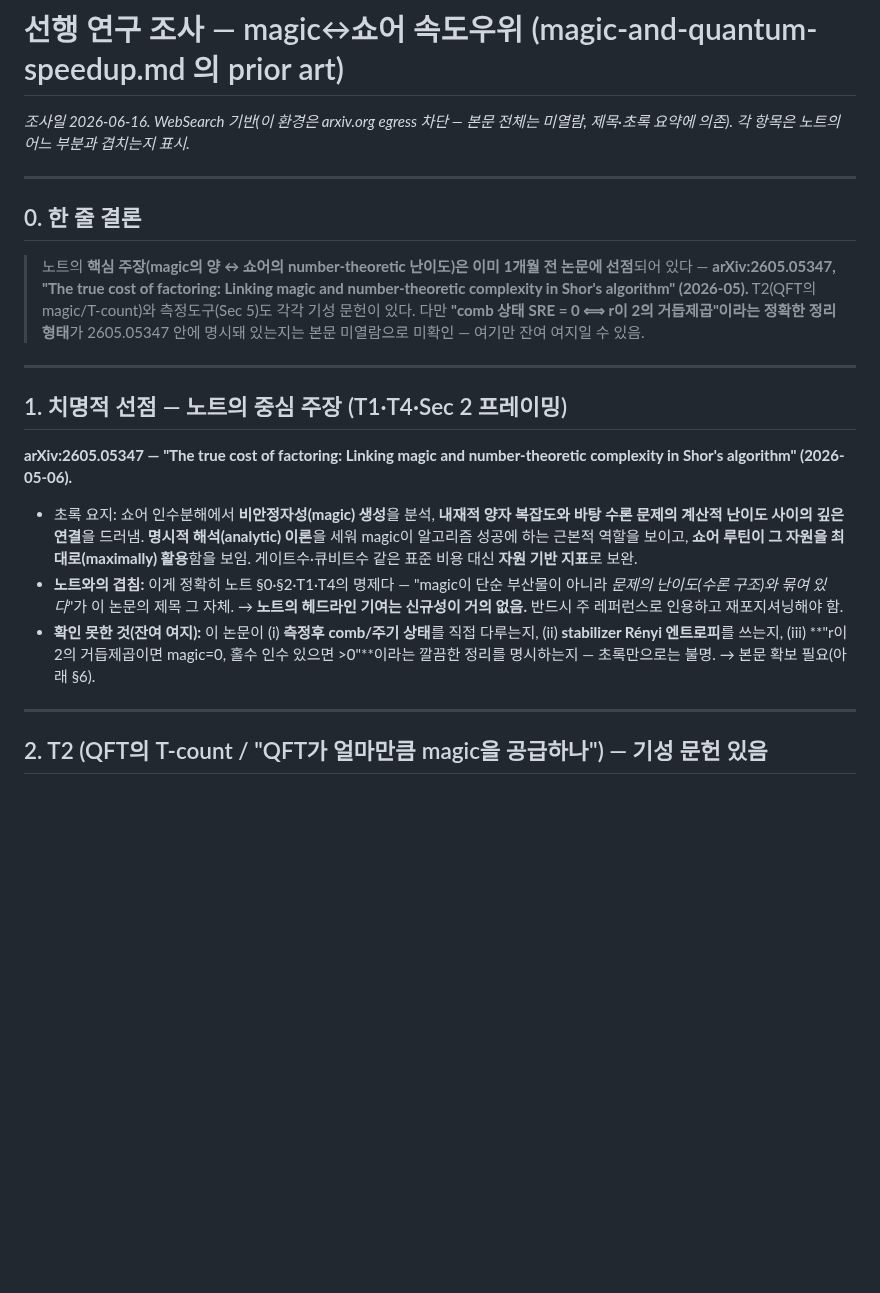
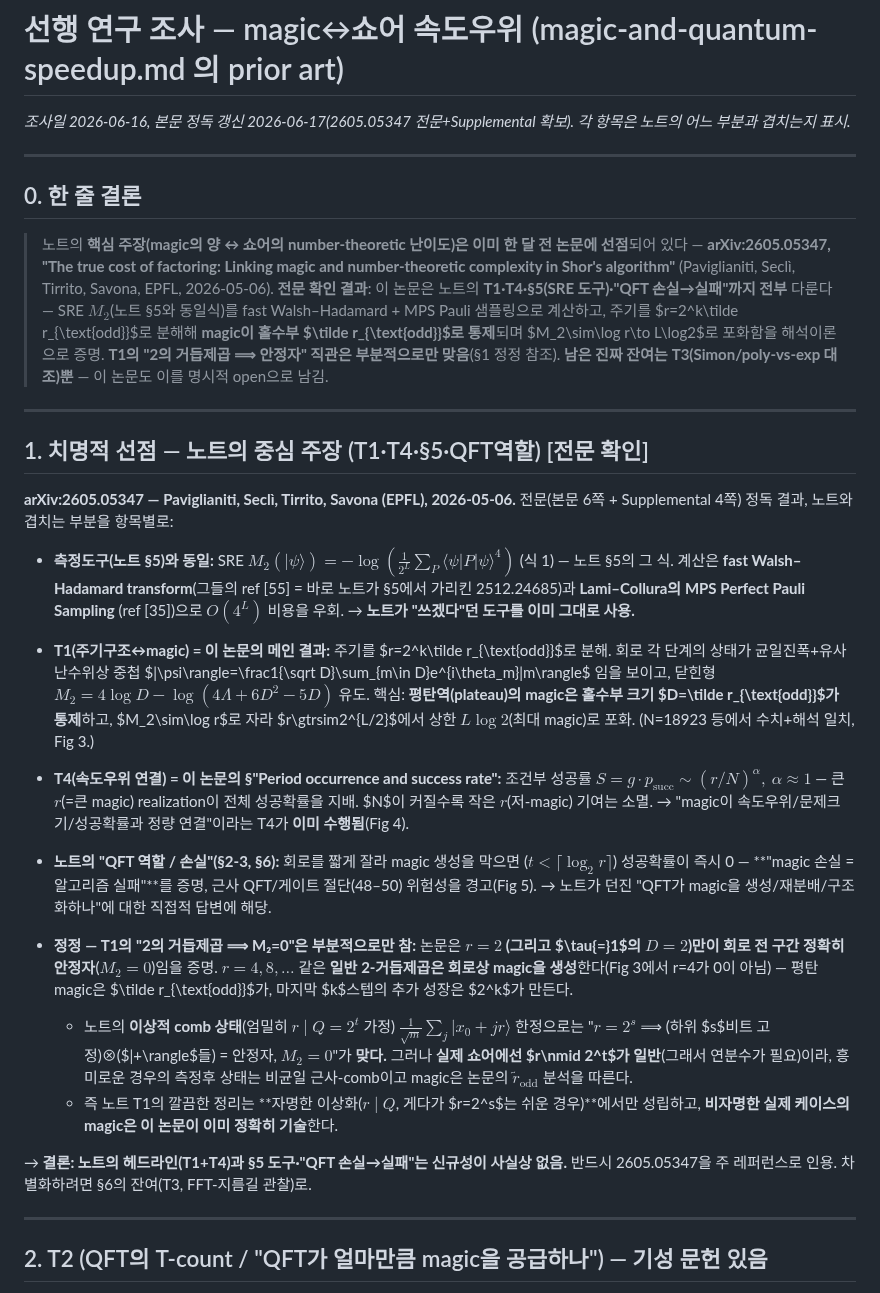
Before and after one commit to Hashevolution/shor, a Markdown page: magic-prior-art.md, the part around one of its changes. Rendered like a GitHub page; blank space fills up the shorter version.

Commit message:
Update prior-art survey after full-text read of arXiv:2605.05347
Confirms via the full paper (incl. Supplemental) that the note's T1, T4,
the §5 SRE tooling (FWHT + MPS Pauli sampling), and the 'magic loss →
failure' / QFT-role questions are all already done by Paviglianiti et al.
(EPFL, May 2026). Corrects the note's T1 claim: only r=2 is exactly a
stabilizer in-circuit; general magic is controlled by the odd part of the
period. Flags T3 (Simon vs Shor / poly-vs-exp advantage) as the only
substantive residual, which the paper itself lists as open.

```diff
--- a/magic-prior-art.md
+++ b/magic-prior-art.md
@@ -1,38 +1,65 @@
 # 선행 연구 조사 — magic↔쇼어 속도우위 (magic-and-quantum-speedup.md 의 prior art)
 
-*조사일 2026-06-16. WebSearch 기반(이 환경은 arxiv.org egress 차단 — 본문 전체는 미열람,
-제목·초록 요약에 의존). 각 항목은 노트의 어느 부분과 겹치는지 표시.*
+*조사일 2026-06-16, 본문 정독 갱신 2026-06-17(2605.05347 전문+Supplemental 확보).
+각 항목은 노트의 어느 부분과 겹치는지 표시.*
 
 ---
 
 ## 0. 한 줄 결론
 
-> 노트의 **핵심 주장(magic의 양 ↔ 쇼어의 number-theoretic 난이도)은 이미 1개월 전
+> 노트의 **핵심 주장(magic의 양 ↔ 쇼어의 number-theoretic 난이도)은 이미 한 달 전
 > 논문에 선점**되어 있다 — **arXiv:2605.05347, "The true cost of factoring:
-> Linking magic and number-theoretic complexity in Shor's algorithm" (2026-05).**
-> T2(QFT의 magic/T-count)와 측정도구(Sec 5)도 각각 기성 문헌이 있다.
-> 다만 **"comb 상태 SRE = 0 ⟺ r이 2의 거듭제곱"이라는 정확한 정리 형태**가
-> 2605.05347 안에 명시돼 있는지는 본문 미열람으로 미확인 — 여기만 잔여 여지일 수 있음.
+> Linking magic and number-theoretic complexity in Shor's algorithm"**
+> (Paviglianiti, Seclì, Tirrito, Savona, EPFL, 2026-05-06).
+> **전문 확인 결과**: 이 논문은 노트의 **T1·T4·§5(SRE 도구)·"QFT 손실→실패"까지
+> 전부** 다룬다 — SRE $M_2$(노트 §5와 동일식)를 fast Walsh–Hadamard + MPS Pauli
+> 샘플링으로 계산하고, 주기를 $r=2^k\tilde r_{\text{odd}}$로 분해해 **magic이 홀수부
+> $\tilde r_{\text{odd}}$로 통제**되며 $M_2\sim\log r\to L\log2$로 포화함을 해석이론으로 증명.
+> **T1의 "2의 거듭제곱 ⟹ 안정자" 직관은 부분적으로만 맞음**(§1 정정 참조).
+> **남은 진짜 잔여는 T3(Simon/poly-vs-exp 대조)뿐** — 이 논문도 이를 명시적 open으로 남김.
 
 ---
 
-## 1. 치명적 선점 — 노트의 중심 주장 (T1·T4·Sec 2 프레이밍)
+## 1. 치명적 선점 — 노트의 중심 주장 (T1·T4·§5·QFT역할) [전문 확인]
 
-**arXiv:2605.05347 — "The true cost of factoring: Linking magic and
-number-theoretic complexity in Shor's algorithm" (2026-05-06).**
-- 초록 요지: 쇼어 인수분해에서 **비안정자성(magic) 생성**을 분석, **내재적 양자 복잡도와
-  바탕 수론 문제의 계산적 난이도 사이의 깊은 연결**을 드러냄. **명시적 해석(analytic)
-  이론**을 세워 magic이 알고리즘 성공에 하는 근본적 역할을 보이고, **쇼어 루틴이 그
-  자원을 최대로(maximally) 활용**함을 보임. 게이트수·큐비트수 같은 표준 비용 대신
-  **자원 기반 지표**로 보완.
-- **노트와의 겹침:** 이게 정확히 노트 §0·§2·T1·T4의 명제다 — "magic이 단순 부산물이
-  아니라 *문제의 난이도(수론 구조)와 묶여 있다*"가 이 논문의 제목 그 자체.
-  → **노트의 헤드라인 기여는 신규성이 거의 없음.** 반드시 주 레퍼런스로 인용하고
-  재포지셔닝해야 함.
-- **확인 못한 것(잔여 여지):** 이 논문이 (i) **측정후 comb/주기 상태**를 직접 다루는지,
-  (ii) **stabilizer Rényi 엔트로피**를 쓰는지, (iii) **"r이 2의 거듭제곱이면 magic=0,
-  홀수 인수 있으면 >0"**이라는 깔끔한 정리를 명시하는지 — 초록만으로는 불명.
-  → 본문 확보 필요(아래 §6).
+**arXiv:2605.05347 — Paviglianiti, Seclì, Tirrito, Savona (EPFL), 2026-05-06.**
+전문(본문 6쪽 + Supplemental 4쪽) 정독 결과, 노트와 겹치는 부분을 항목별로:
+
+- **측정도구(노트 §5)와 동일:** SRE $M_2(|\psi\rangle)=-\log(\frac1{2^L}\sum_P\langle\psi|P|\psi\rangle^4)$
+  (식 1) — 노트 §5의 그 식. 계산은 **fast Walsh–Hadamard transform**(그들의 ref [55] =
+  바로 노트가 §5에서 가리킨 2512.24685)과 **Lami–Collura의 MPS Perfect Pauli Sampling**
+  (ref [35])으로 $O(4^L)$ 비용을 우회. → **노트가 "쓰겠다"던 도구를 이미 그대로 사용.**
+
+- **T1(주기구조↔magic) = 이 논문의 메인 결과:** 주기를 $r=2^k\tilde r_{\text{odd}}$로 분해.
+  회로 각 단계의 상태가 균일진폭+유사난수위상 중첩 $|\psi\rangle=\frac1{\sqrt D}\sum_{m\in
+  D}e^{i\theta_m}|m\rangle$ 임을 보이고, 닫힌형 $M_2=4\log D-\log(4\Lambda+6D^2-5D)$ 유도.
+  핵심: **평탄역(plateau)의 magic은 홀수부 크기 $D=\tilde r_{\text{odd}}$가 통제**하고,
+  $M_2\sim\log r$로 자라 $r\gtrsim2^{L/2}$에서 상한 $L\log2$(최대 magic)로 포화.
+  (N=18923 등에서 수치+해석 일치, Fig 3.)
+
+- **T4(속도우위 연결) = 이 논문의 §"Period occurrence and success rate":**
+  조건부 성공률 $S=g\cdot p_{\text{succ}}\sim(r/N)^\alpha,\ \alpha\approx1$ — 큰 $r$(=큰 magic)
+  realization이 전체 성공확률을 지배. $N$이 커질수록 작은 $r$(저-magic) 기여는 소멸.
+  → "magic이 속도우위/문제크기/성공확률과 정량 연결"이라는 T4가 **이미 수행됨**(Fig 4).
+
+- **노트의 "QFT 역할 / 손실"(§2-3, §6):** 회로를 짧게 잘라 magic 생성을 막으면
+  ($t<\lceil\log_2 r\rceil$) 성공확률이 즉시 0 — **"magic 손실 = 알고리즘 실패"**를 증명,
+  근사 QFT/게이트 절단(48–50) 위험성을 경고(Fig 5). → 노트가 던진 "QFT가 magic을
+  생성/재분배/구조화하나"에 대한 직접적 답변에 해당.
+
+- **정정 — T1의 "2의 거듭제곱 ⟹ M₂=0"은 부분적으로만 참:**
+  논문은 **$r=2$ (그리고 $\tau{=}1$의 $D{=}2$)만이 회로 전 구간 정확히 안정자**($M_2=0$)임을
+  증명. $r=4,8,\dots$ 같은 **일반 2-거듭제곱은 회로상 magic을 생성**한다(Fig 3에서 r=4가
+  0이 아님) — 평탄 magic은 $\tilde r_{\text{odd}}$가, 마지막 $k$스텝의 추가 성장은 $2^k$가 만든다.
+  - 노트의 **이상적 comb 상태**(엄밀히 $r\mid Q=2^t$ 가정) $\frac1{\sqrt m}\sum_j|x_0+jr\rangle$
+    한정으로는 "$r=2^s$ ⟹ (하위 $s$비트 고정)⊗($|+\rangle$들) = 안정자, $M_2=0$"가 **맞다.**
+    그러나 **실제 쇼어에선 $r\nmid 2^t$가 일반**(그래서 연분수가 필요)이라, 흥미로운 경우의
+    측정후 상태는 비균일 근사-comb이고 magic은 논문의 $\tilde r_{\text{odd}}$ 분석을 따른다.
+  - 즉 노트 T1의 깔끔한 정리는 **자명한 이상화($r\mid Q$, 게다가 $r=2^s$는 쉬운 경우)**에서만
+    성립하고, **비자명한 실제 케이스의 magic은 이 논문이 이미 정확히 기술**한다.
+
+→ **결론: 노트의 헤드라인(T1+T4)과 §5 도구·"QFT 손실→실패"는 신규성이 사실상 없음.**
+  반드시 2605.05347을 주 레퍼런스로 인용. 차별화하려면 §6의 잔여(T3, FFT-지름길 관찰)로.
 
 ---
 
```
Also changed, not shown: other parts of magic-prior-art.md (+21 -15 lines).
